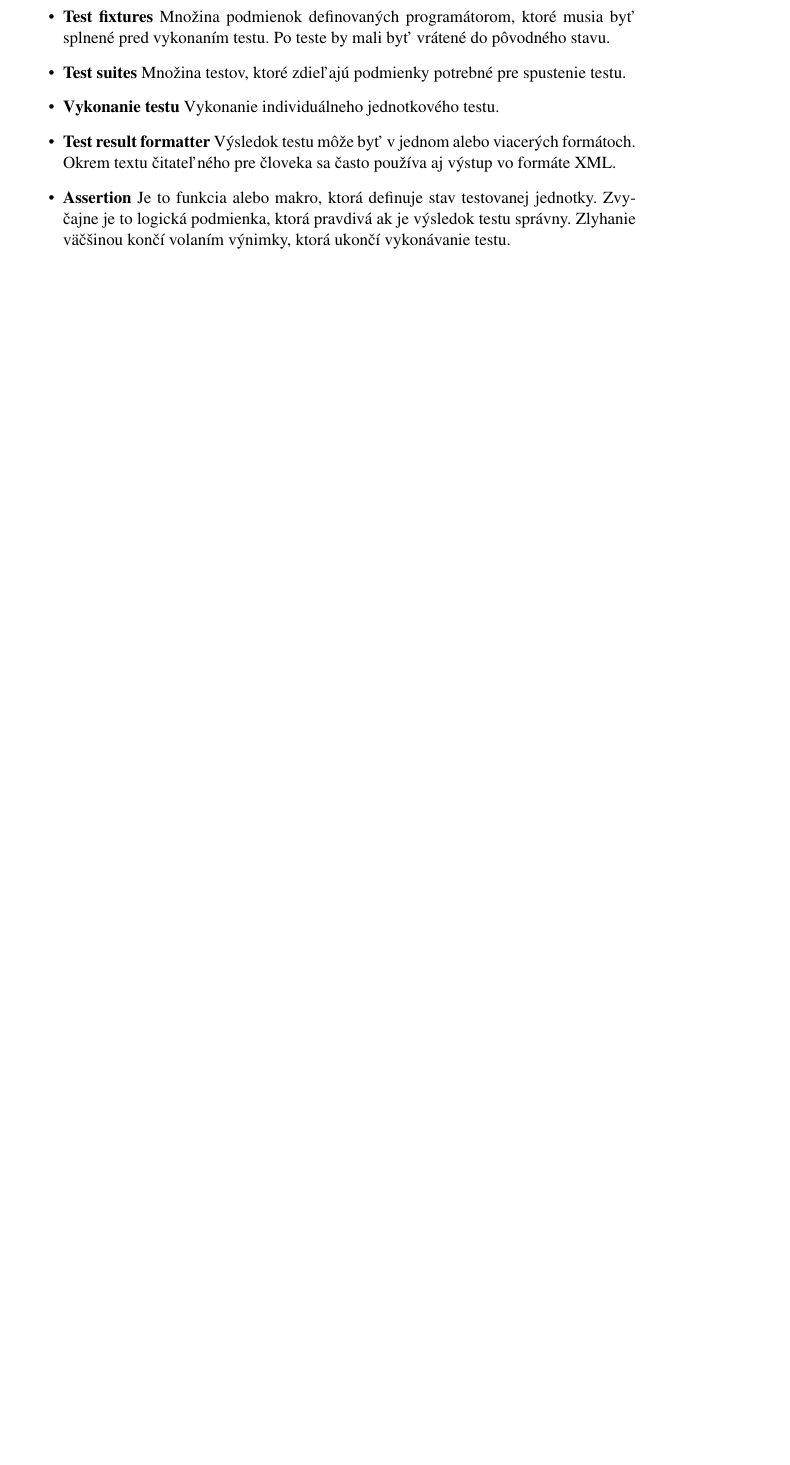
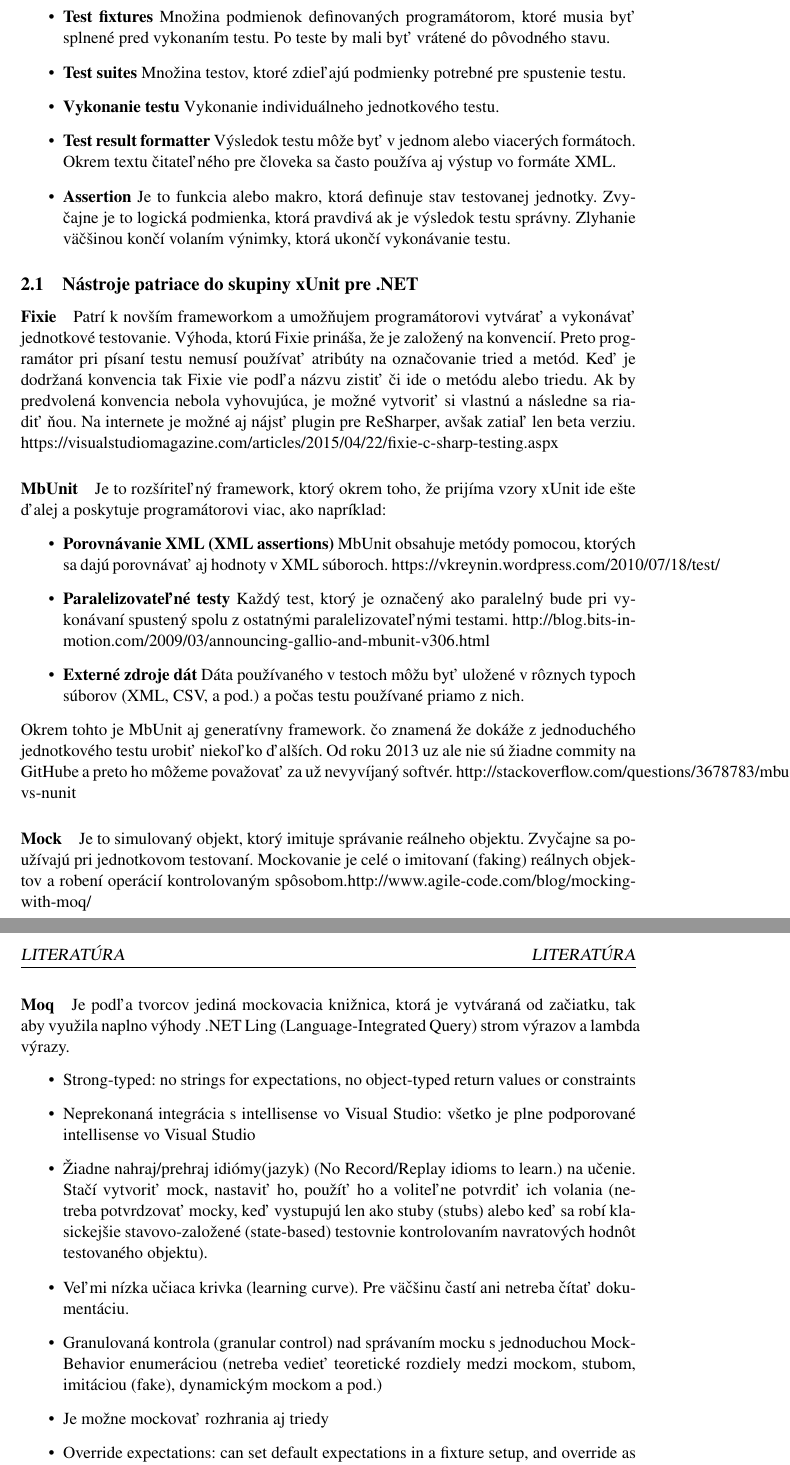
Before and after one commit to benusp/bakalarka, a LaTeX document (bakalarka.tex): part of page 5 of 5 before the commit and two parts of pages 5 and 6 of 7 after it, the two joined at a grey line, cut so that both start at the same text, the shorter picture padded with empty space. Compiled offline with pdfLaTeX.

Commit message:
1. cast C# frameworkov

```diff
--- a/bakalarka.tex
+++ b/bakalarka.tex
@@ -134,3 +134,27 @@
 			\item \textbf{Assertion} Je to funkcia alebo makro, ktorá definuje stav testovanej jednotky. Zvyčajne je to logická podmienka, ktorá pravdivá ak je výsledok testu správny. Zlyhanie väčšinou končí volaním výnimky, ktorá ukončí vykonávanie testu.
 		\end{itemize}
 
+		\subsection{Nástroje patriace do skupiny xUnit pre .NET}
+
+			\paragraph{Fixie} Patrí k novším frameworkom a umožňujem programátorovi vytvárať a vykonávať jednotkové testovanie. Výhoda, ktorú Fixie prináša, že je založený na konvencií. Preto programátor pri písaní testu nemusí používať atribúty na označovanie tried a metód. Keď je dodržaná konvencia tak Fixie vie podľa názvu zistiť či ide o metódu alebo triedu. Ak by predvolená konvencia nebola vyhovujúca, je možné vytvoriť si vlastnú a následne sa riadiť ňou. Na internete je možné aj nájsť plugin pre ReSharper, avšak zatiaľ len beta verziu. https://visualstudiomagazine.com/articles/2015/04/22/fixie-c-sharp-testing.aspx
+
+			\paragraph{MbUnit} Je to rozšíriteľný framework, ktorý okrem toho, že prijíma vzory xUnit ide ešte ďalej a poskytuje programátorovi viac, ako napríklad:
+			\begin{itemize}
+				\item \textbf{Porovnávanie XML (XML assertions)} MbUnit obsahuje metódy pomocou, ktorých sa dajú porovnávať aj hodnoty v XML súboroch. https://vkreynin.wordpress.com/2010/07/18/test/
+				\item \textbf{Paralelizovateľné testy} Každý test, ktorý je označený ako paralelný bude pri vykonávaní spustený spolu z ostatnými paralelizovateľnými testami. http://blog.bits-in-motion.com/2009/03/announcing-gallio-and-mbunit-v306.html
+				\item \textbf{Externé zdroje dát} Dáta používaného v testoch môžu byť uložené v rôznych typoch súborov (XML, CSV, a pod.) a počas testu používané priamo z nich.
+			\end{itemize}
+			Okrem tohto je MbUnit aj generatívny framework. čo znamená že dokáže z jednoduchého jednotkového testu urobiť niekoľko ďalších. Od roku 2013 uz ale nie sú žiadne commity na GitHube a preto ho môžeme považovať za už nevyvíjaný softvér. http://stackoverflow.com/questions/3678783/mbunit-vs-nunit
+
+			\paragraph{Mock} Je to simulovaný objekt, ktorý imituje správanie reálneho objektu. Zvyčajne sa používajú pri jednotkovom testovaní. Mockovanie je celé o imitovaní (faking) reálnych objektov a robení operácií kontrolovaným spôsobom.http://www.agile-code.com/blog/mocking-with-moq/
+
+			\paragraph{Moq} Je podľa tvorcov jediná mockovacia knižnica, ktorá je vytváraná od začiatku, tak aby využila naplno výhody .NET Ling (Language-Integrated Query) strom výrazov a lambda výrazy.
+			\begin{itemize}
+				\item Strong-typed: no strings for expectations, no object-typed return values or constraints
+				\item Neprekonaná integrácia s intellisense vo Visual Studio: všetko je plne podporované intellisense vo Visual Studio
+				\item Žiadne nahraj/prehraj idiómy(jazyk) (No Record/Replay idioms to learn.) na učenie. Stačí vytvoriť mock, nastaviť ho, použíť ho a voliteľne potvrdiť ich volania (netreba potvrdzovať mocky, keď vystupujú len ako stuby (stubs) alebo keď sa robí klasickejšie stavovo-založené (state-based) testovnie kontrolovaním navratových hodnôt testovaného objektu).
+				\item Veľmi nízka učiaca krivka (learning curve). Pre väčšinu častí ani netreba čítať dokumentáciu.
+				\item Granulovaná kontrola (granular control) nad správaním mocku s jednoduchou MockBehavior enumeráciou (netreba vedieť teoretické rozdiely medzi mockom, stubom, imitáciou (fake), dynamickým mockom a pod.)
+				\item Je možne mockovať rozhrania aj triedy
+				\item Override expectations: can set default expectations in a fixture setup, and override as needed on tests
+				\item Posielať argumenty pre mockované triedy
```
Also changed, not shown: bakalarka.pdf, bakalarka.tex (10 more changed lines), 7 other files.
